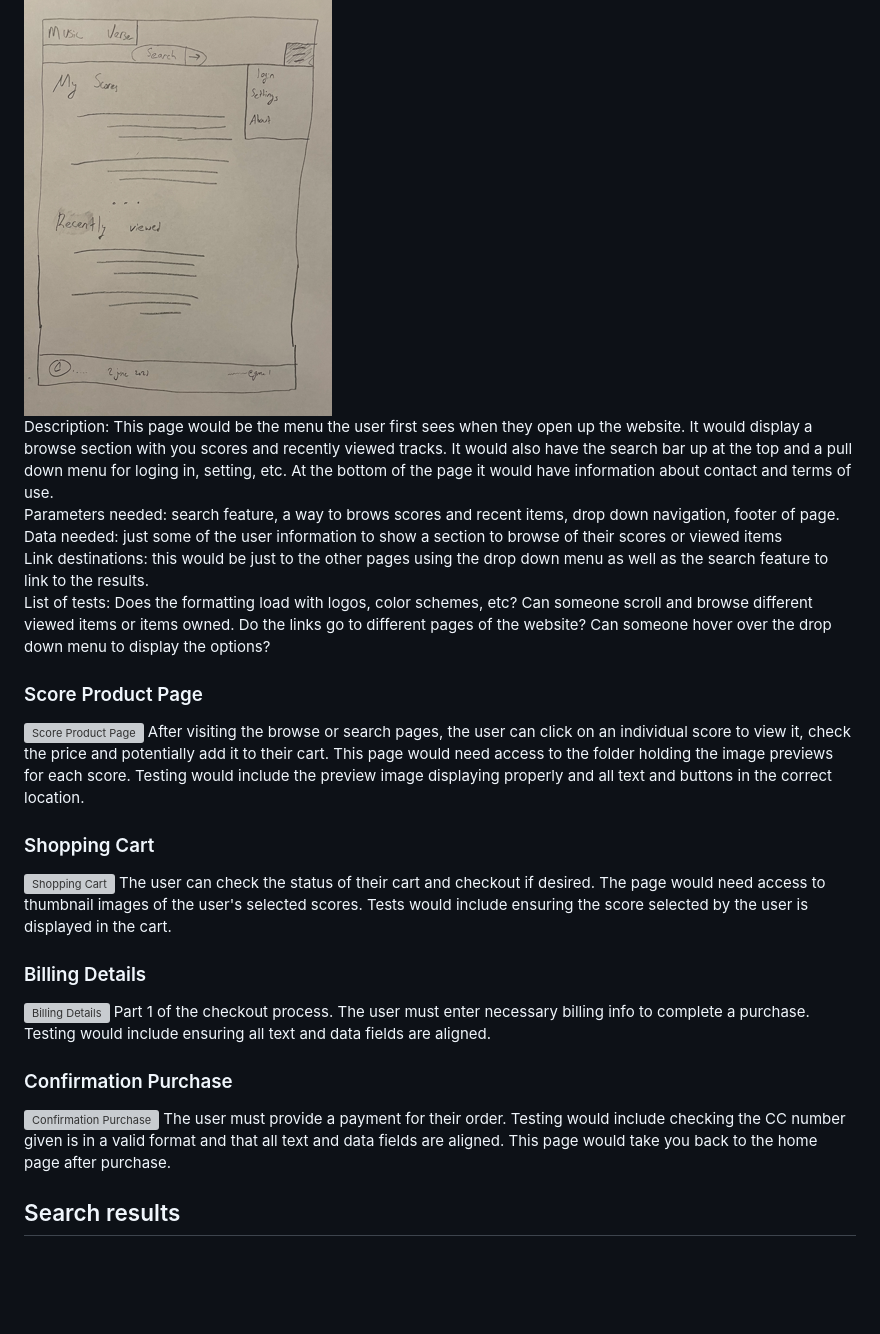
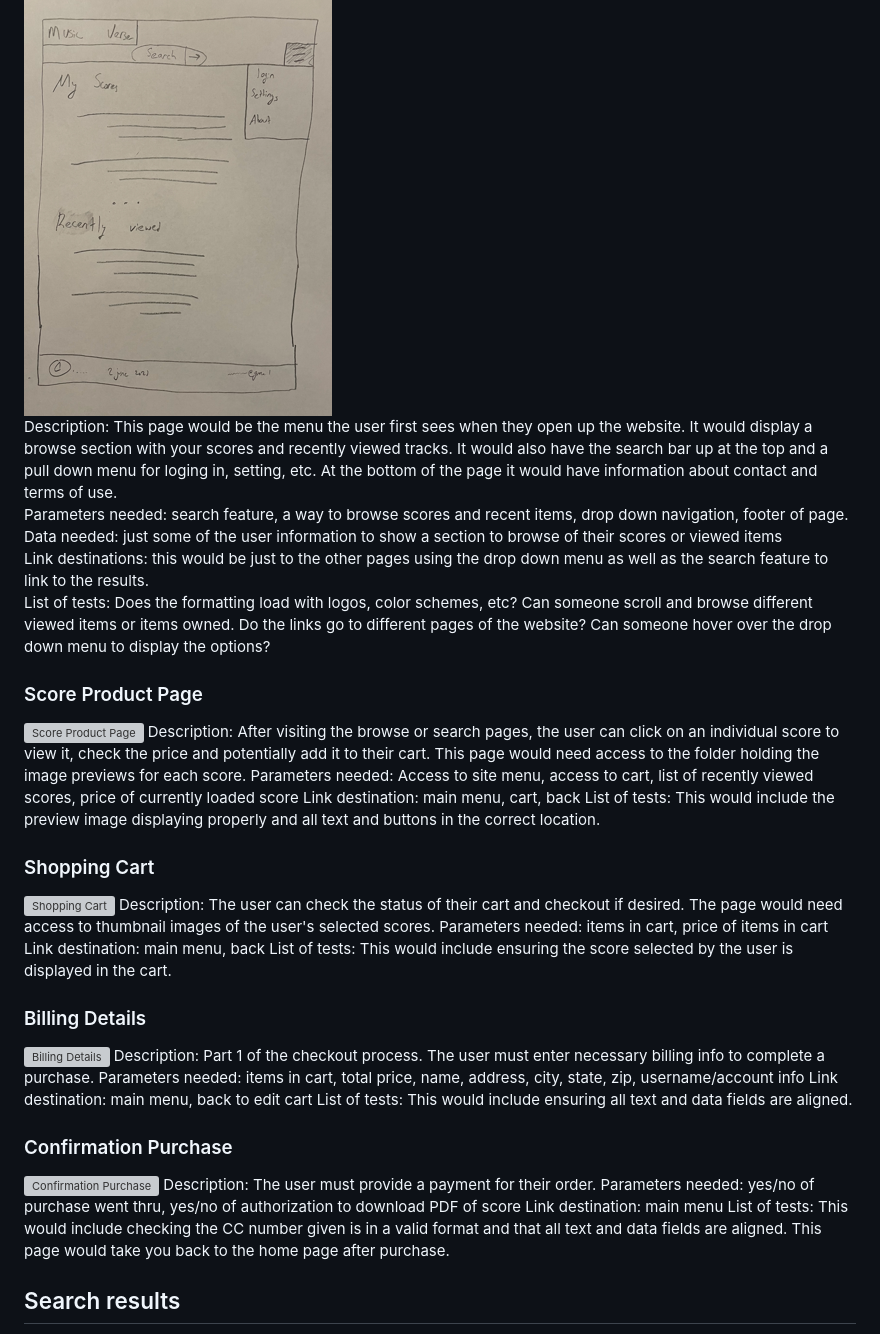
Before and after one commit to EVNII/CSPB-3308-Team-3-Project, a Markdown page: PAGE_TESTING.md, the part around the change. GitHub-like rendering; blank space fills up the shorter version; grey boxes are pictures that could not be loaded.

Commit message:
updated description/parameters/link dest for cart/billing/confirmation/score pages

```diff
--- a/PAGE_TESTING.md
+++ b/PAGE_TESTING.md
@@ -13,8 +13,8 @@
 ### Menu Page
 
 ![Menu](img/sadasdasd.PNG) \
-Description: This page would be the menu the user first sees when they open up the website. It would display a browse section with you scores and recently viewed tracks. It would also have the search bar up at the top and a pull down menu for loging in, setting, etc. At the bottom of the page it would have information about contact and terms of use.\
-Parameters needed: search feature, a way to brows scores and recent items, drop down navigation, footer of page. \
+Description: This page would be the menu the user first sees when they open up the website. It would display a browse section with your scores and recently viewed tracks. It would also have the search bar up at the top and a pull down menu for loging in, setting, etc. At the bottom of the page it would have information about contact and terms of use.\
+Parameters needed: search feature, a way to browse scores and recent items, drop down navigation, footer of page. \
 Data needed: just some of the user information to show a section to browse of their scores or viewed items\
 Link destinations: this would be just to the other pages using the drop down menu as well as the search feature to link to the results.\
 List of tests: Does the formatting load with logos, color schemes, etc? Can someone scroll and browse different viewed items or items owned. Do the links go to different pages of the website? Can someone hover over the drop down menu to display the options?
@@ -22,27 +22,36 @@ List of tests: Does the formatting load with logos, color schemes, etc? Can some
 ### Score Product Page
 
 ![Score Product Page](img/scoreproductpage.jpg)
-After visiting the browse or search pages, the user can click on an individual score to view it, check the price
+Description: After visiting the browse or search pages, the user can click on an individual score to view it, check the price
 and potentially add it to their cart. This page would need access to the folder holding the image previews for each score.
-Testing would include the preview image displaying properly and all text and buttons in the correct location.
+Parameters needed: Access to site menu, access to cart, list of recently viewed scores, price of currently loaded score
+Link destination: main menu, cart, back
+List of tests: This would include the preview image displaying properly and all text and buttons in the correct location.
 
 ### Shopping Cart
 
 ![Shopping Cart](img/shoppingcart.jpg)
-The user can check the status of their cart and checkout if desired. The page would need access to
-thumbnail images of the user's selected scores. Tests would include ensuring the score selected by
-the user is displayed in the cart.
+Description: The user can check the status of their cart and checkout if desired. The page would need access to
+thumbnail images of the user's selected scores.
+Parameters needed: items in cart, price of items in cart
+Link destination: main menu, back
+List of tests: This would include ensuring the score selected by the user is displayed in the cart.
 
 ### Billing Details
 
 ![Billing Details](img/billingdetails.jpg)
-Part 1 of the checkout process. The user must enter necessary billing info to complete a purchase. Testing
-would include ensuring all text and data fields are aligned.
+Description: Part 1 of the checkout process. The user must enter necessary billing info to complete a purchase.
+Parameters needed: items in cart, total price, name, address, city, state, zip, username/account info
+Link destination: main menu, back to edit cart
+List of tests: This would include ensuring all text and data fields are aligned.
 
 ### Confirmation Purchase
 
 ![Confirmation Purchase](img/confirmationpurchase.jpg)
-The user must provide a payment for their order. Testing would include checking the CC number given is in a valid format
+Description: The user must provide a payment for their order.
+Parameters needed: yes/no of purchase went thru, yes/no of authorization to download PDF of score
+Link destination: main menu
+List of tests: This would include checking the CC number given is in a valid format
 and that all text and data fields are aligned. This page would take you back to the home page after purchase.
 
 ## Search results
```
